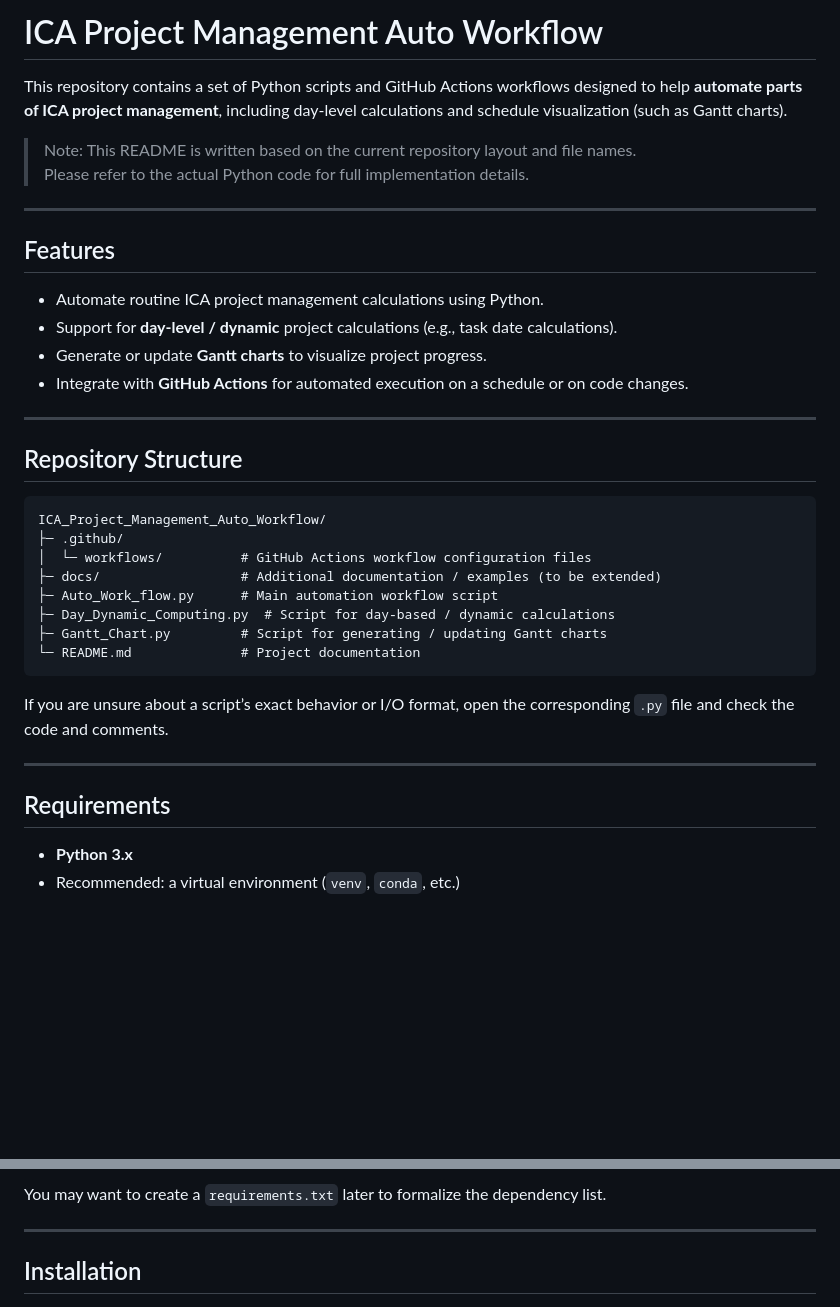
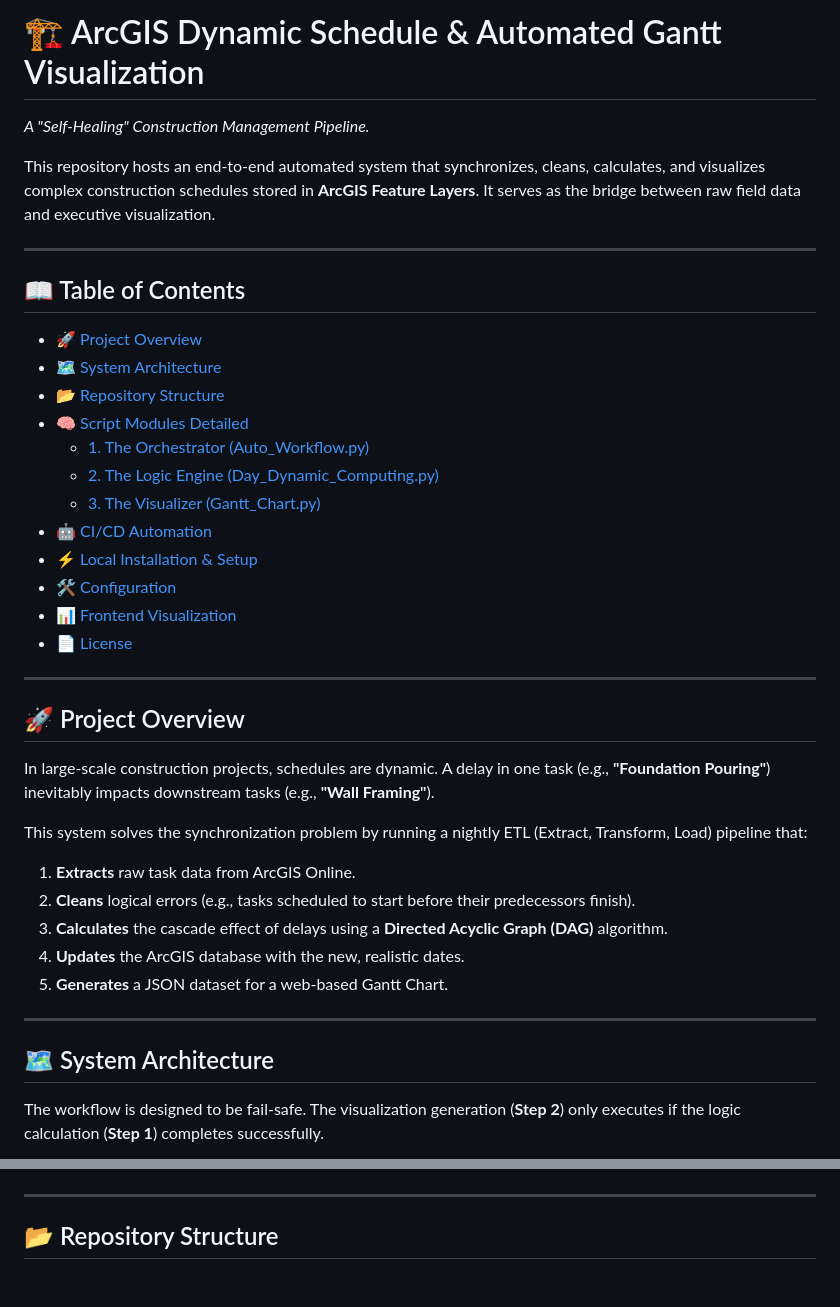
Before and after one commit to binbingwu/gantt-chart, a Markdown page: README.md, 2 parts joined by grey strips. Rendered like a GitHub page; blank space fills up the shorter version.

````diff
--- a/README.md
+++ b/README.md
@@ -1,40 +1,43 @@
-# ICA Project Management Auto Workflow
+# 🏗️ ArcGIS Dynamic Schedule & Automated Gantt Visualization
 
-This repository contains a set of Python scripts and GitHub Actions workflows designed to help **automate parts of ICA project management**, including day‑level calculations and schedule visualization (such as Gantt charts).
+_A "Self-Healing" Construction Management Pipeline._
 
-> Note: This README is written based on the current repository layout and file names.
-> Please refer to the actual Python code for full implementation details.
+This repository hosts an end-to-end automated system that synchronizes, cleans, calculates, and visualizes complex construction schedules stored in **ArcGIS Feature Layers**. It serves as the bridge between raw field data and executive visualization.
 
 ---
 
-## Features
+## 📖 Table of Contents
 
-- Automate routine ICA project management calculations using Python.
-- Support for **day‑level / dynamic** project calculations (e.g., task date calculations).
-- Generate or update **Gantt charts** to visualize project progress.
-- Integrate with **GitHub Actions** for automated execution on a schedule or on code changes.
+- [🚀 Project Overview](#-project-overview)
+- [🗺️ System Architecture](#️-system-architecture)
+- [📂 Repository Structure](#-repository-structure)
+- [🧠 Script Modules Detailed](#-script-modules-detailed)
+  - [1. The Orchestrator (Auto_Workflow.py)](#1-the-orchestrator-auto_workflowpy)
+  - [2. The Logic Engine (Day_Dynamic_Computing.py)](#2-the-logic-engine-day_dynamic_computingpy)
+  - [3. The Visualizer (Gantt_Chart.py)](#3-the-visualizer-gantt_chartpy)
+- [🤖 CI/CD Automation](#-cicd-automation)
+- [⚡ Local Installation & Setup](#-local-installation--setup)
+- [🛠️ Configuration](#️-configuration)
+- [📊 Frontend Visualization](#-frontend-visualization)
+- [📄 License](#-license)
 
 ---
 
-## Repository Structure
+## 🚀 Project Overview
 
-```text
-ICA_Project_Management_Auto_Workflow/
-├─ .github/
-│  └─ workflows/          # GitHub Actions workflow configuration files
-├─ docs/                  # Additional documentation / examples (to be extended)
-├─ Auto_Work_flow.py      # Main automation workflow script
-├─ Day_Dynamic_Computing.py  # Script for day-based / dynamic calculations
-├─ Gantt_Chart.py         # Script for generating / updating Gantt charts
-└─ README.md              # Project documentation
-```
+In large-scale construction projects, schedules are dynamic. A delay in one task (e.g., **"Foundation Pouring"**) inevitably impacts downstream tasks (e.g., **"Wall Framing"**).
 
-If you are unsure about a script’s exact behavior or I/O format, open the corresponding `.py` file and check the code and comments.
+This system solves the synchronization problem by running a nightly ETL (Extract, Transform, Load) pipeline that:
+
+1. **Extracts** raw task data from ArcGIS Online.
+2. **Cleans** logical errors (e.g., tasks scheduled to start before their predecessors finish).
+3. **Calculates** the cascade effect of delays using a **Directed Acyclic Graph (DAG)** algorithm.
+4. **Updates** the ArcGIS database with the new, realistic dates.
+5. **Generates** a JSON dataset for a web-based Gantt Chart.
 
 ---
 
-## Requirements
+## 🗺️ System Architecture
 
-- **Python 3.x**
-- Recommended: a virtual environment (`venv`, `conda`, etc.)
+The workflow is designed to be fail-safe. The visualization generation (**Step 2**) only executes if the logic calculation (**Step 1**) completes successfully.
 
@@ -45,8 +69,6 @@ pip install <dependency-name>
 ```
-
-You may want to create a `requirements.txt` later to formalize the dependency list.
 
 ---
 
-## Installation
+## 📂 Repository Structure
 
````
Also changed, not shown: other parts of README.md (+164 -101 lines).
